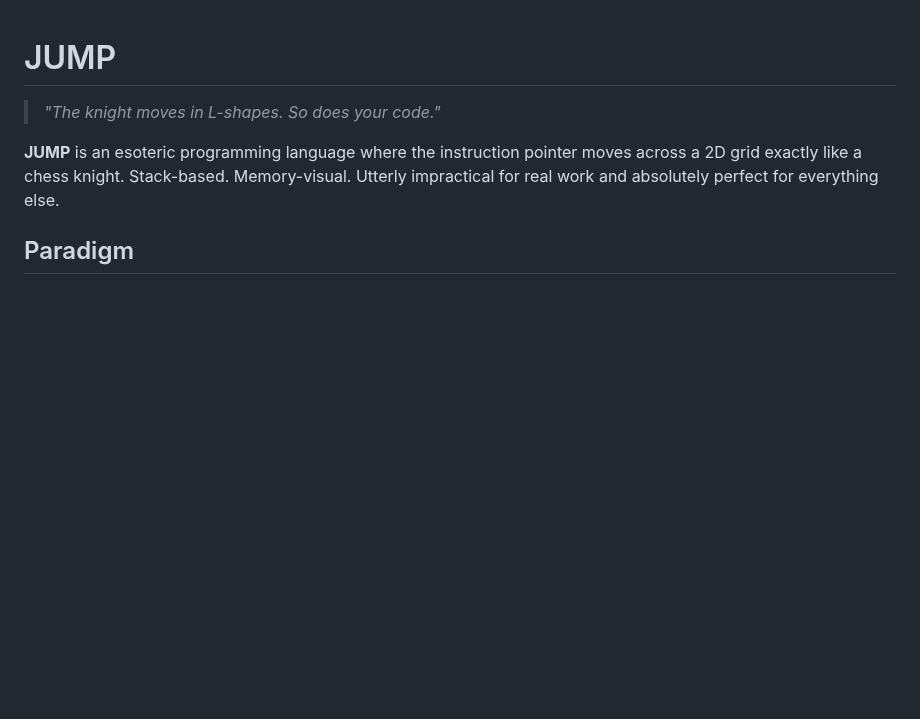
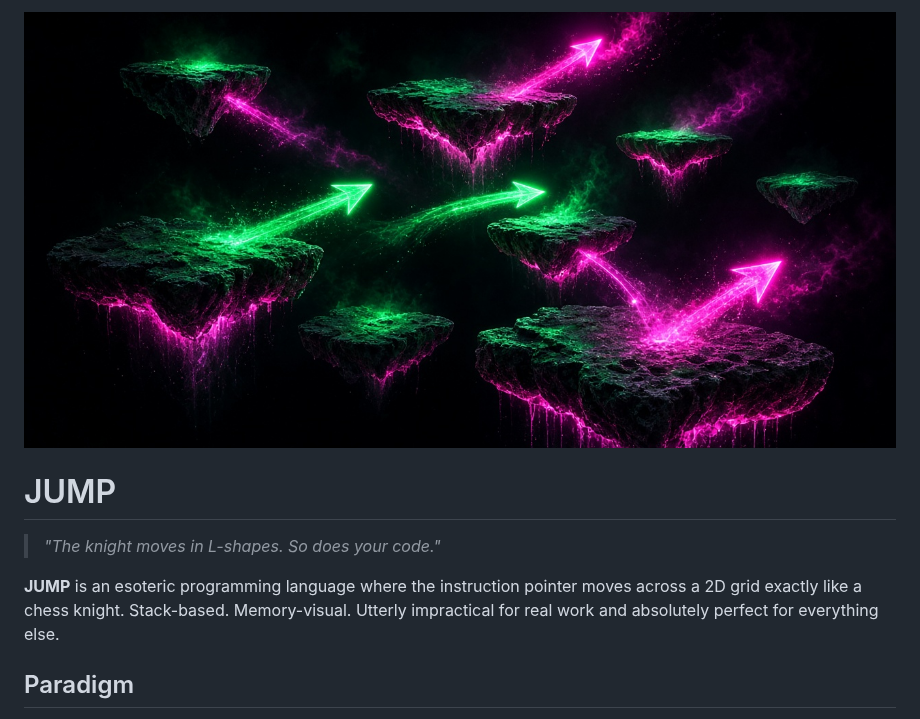
Before and after one commit to synthalorian/esolang, a Markdown page: README.md, the part around the change. Drawn GitHub-style; pictures changed too: .github/preview.png (added); blank space fills up the shorter version.

Commit message:
Add repo preview image

```diff
--- a/README.md
+++ b/README.md
@@ -1,3 +1,5 @@
+![esolang](.github/preview.png)
+
 # JUMP
 
 > *"The knight moves in L-shapes. So does your code."*
```
